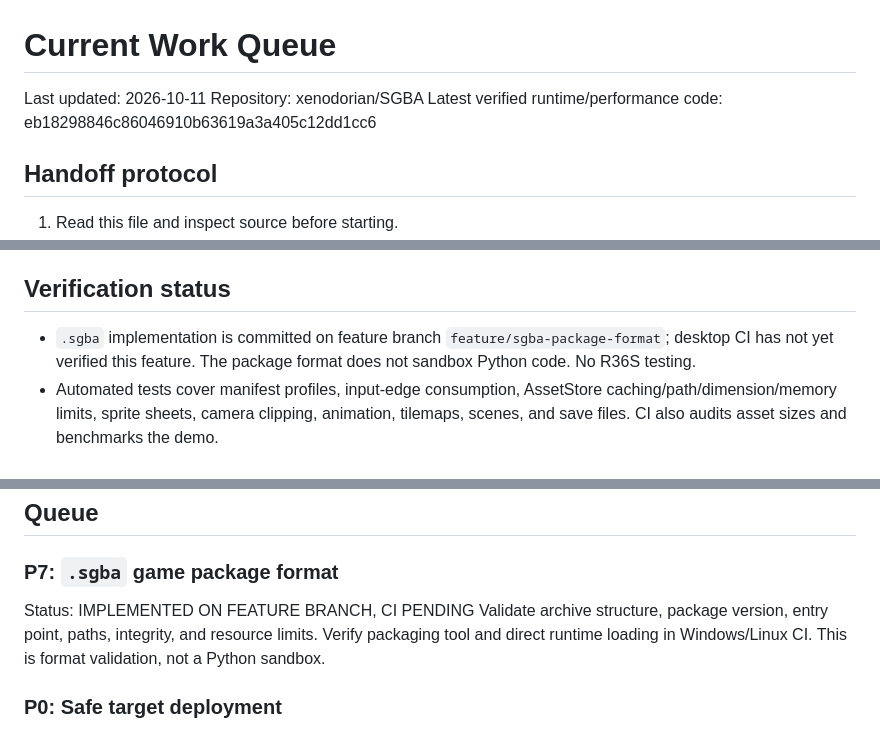
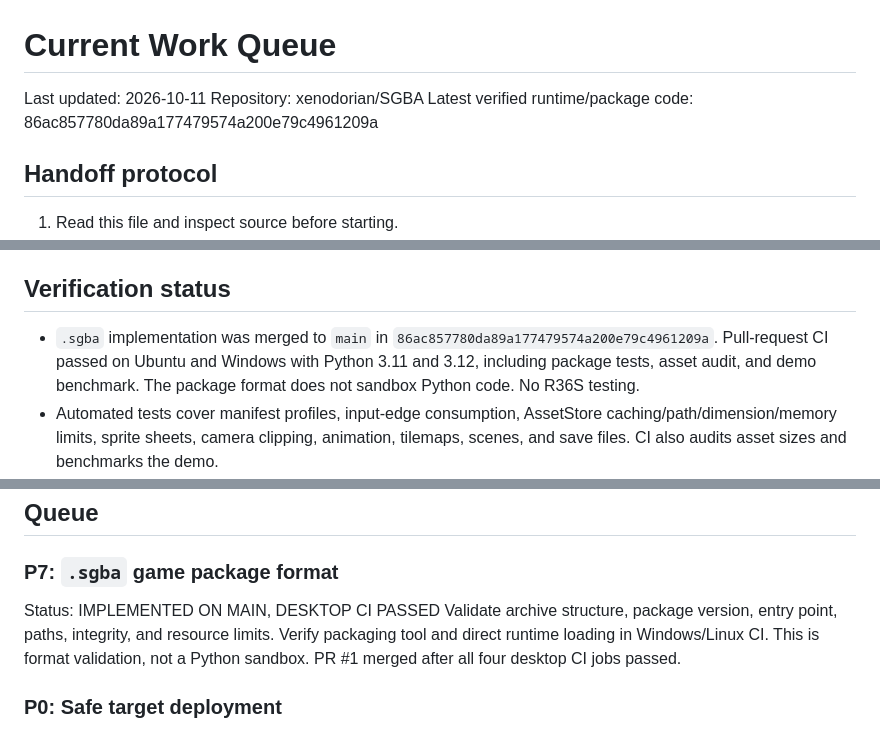
Before and after one commit to xenodorian/SGBA, a Markdown page: Current_Work.md, 3 parts joined by grey strips. Drawn GitHub-style.

Commit message:
Record merged and verified .sgba package support

```diff
--- a/Current_Work.md
+++ b/Current_Work.md
@@ -2,7 +2,7 @@
 
 Last updated: 2026-10-11
 Repository: xenodorian/SGBA
-Latest verified runtime/performance code: eb18298846c86046910b63619a3a405c12dd1cc6
+Latest verified runtime/package code: 86ac857780da89a177479574a200e79c4961209a
 
 ## Handoff protocol
 1. Read this file and inspect source before starting.
@@ -33,7 +33,7 @@ Build a small, predictable Python/Pygame virtual console for AI-generated 2D gam
 - Browser preview remains a separate proof of concept and does not define native architecture.
 
 ## Verification status
-- `.sgba` implementation is committed on feature branch `feature/sgba-package-format`; desktop CI has not yet verified this feature. The package format does not sandbox Python code. No R36S testing.
+- `.sgba` implementation was merged to `main` in `86ac857780da89a177479574a200e79c4961209a`. Pull-request CI passed on Ubuntu and Windows with Python 3.11 and 3.12, including package tests, asset audit, and demo benchmark. The package format does not sandbox Python code. No R36S testing.
 - Automated tests cover manifest profiles, input-edge consumption, AssetStore caching/path/dimension/memory limits, sprite sheets, camera clipping, animation, tilemaps, scenes, and save files. CI also audits asset sizes and benchmarks the demo.
 - GitHub Actions runs for the newest runtime/API and benchmark changes are pending. GitHub Actions passed on commit eb18298846c86046910b63619a3a405c12dd1cc6 across Ubuntu and Windows with Python 3.11 and 3.12. This includes all 19 unit tests, the asset budget audit, and the demo benchmark. A documentation/handoff follow-up commit is current; its workflow rerun is queued. Do not mark the implementation verified until the latest run completes successfully.
 - No R36S deployment or performance test has occurred. Firmware, architecture, Python/SDL availability, and physical controller mapping remain unknown.
@@ -42,8 +42,8 @@ Build a small, predictable Python/Pygame virtual console for AI-generated 2D gam
 ## Queue
 
 ### P7: `.sgba` game package format
-Status: IMPLEMENTED ON FEATURE BRANCH, CI PENDING
-Validate archive structure, package version, entry point, paths, integrity, and resource limits. Verify packaging tool and direct runtime loading in Windows/Linux CI. This is format validation, not a Python sandbox.
+Status: IMPLEMENTED ON MAIN, DESKTOP CI PASSED
+Validate archive structure, package version, entry point, paths, integrity, and resource limits. Verify packaging tool and direct runtime loading in Windows/Linux CI. This is format validation, not a Python sandbox. PR #1 merged after all four desktop CI jobs passed.
 
 ### P0: Safe target deployment
 Status: IN PROGRESS
```
